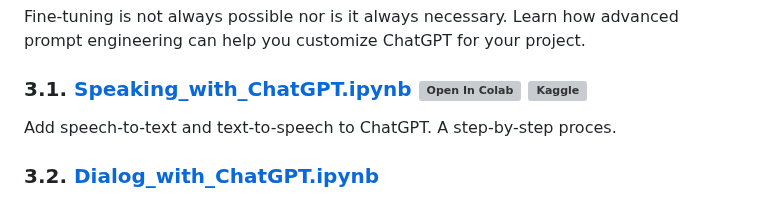
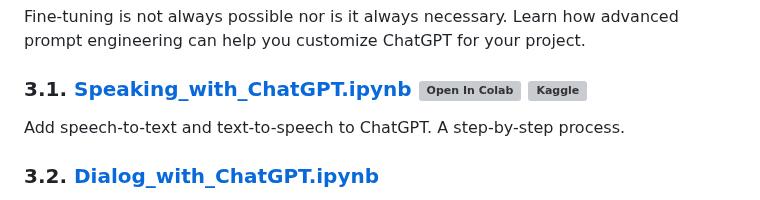
Before and after one commit to Denis2054/Transformers-for-NLP-2nd-Edition, a Markdown page: Bonus/Readme.md, the part around the change. Rendered like a GitHub page; grey boxes are pictures that could not be loaded.

```diff
--- a/Bonus/Readme.md
+++ b/Bonus/Readme.md
@@ -30,7 +30,7 @@ Learn how advanced prompt engineering can help you customize ChatGPT for your pr
 
 ### 3.1. [Speaking_with_ChatGPT.ipynb](https://github.com/Denis2054/Transformers-for-NLP-2nd-Edition/blob/main/Bonus/Speaking_with_ChatGPT.ipynb) [![Open In Colab](https://colab.research.google.com/assets/colab-badge.svg)](https://colab.research.google.com/github/Denis2054/Transformers-for-NLP-2nd-Edition/blob/main/Bonus/Speaking_with_ChatGPT.ipynb.ipynb) [![Kaggle](https://kaggle.com/static/images/open-in-kaggle.svg)](https://kaggle.com/kernels/welcome?src=https://github.com/Denis2054/Transformers-for-NLP-2nd-Edition/blob/main/Bonus/Speaking_with_ChatGPT.ipynb.ipynb)
 
-Add speech-to-text and text-to-speech to ChatGPT. A step-by-step proces.
+Add speech-to-text and text-to-speech to ChatGPT. A step-by-step process.
 
 ### 3.2. [Dialog_with_ChatGPT.ipynb](https://github.com/Denis2054/Transformers-for-NLP-2nd-Edition/blob/main/Bonus/Dialog_with_ChatGPT.ipynb)
 
```
